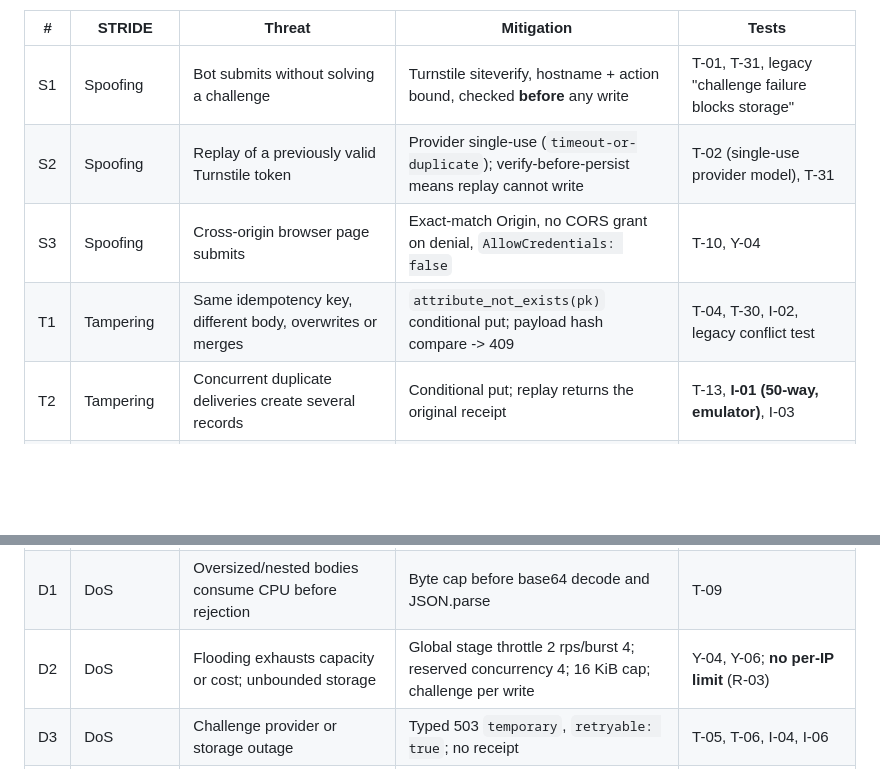
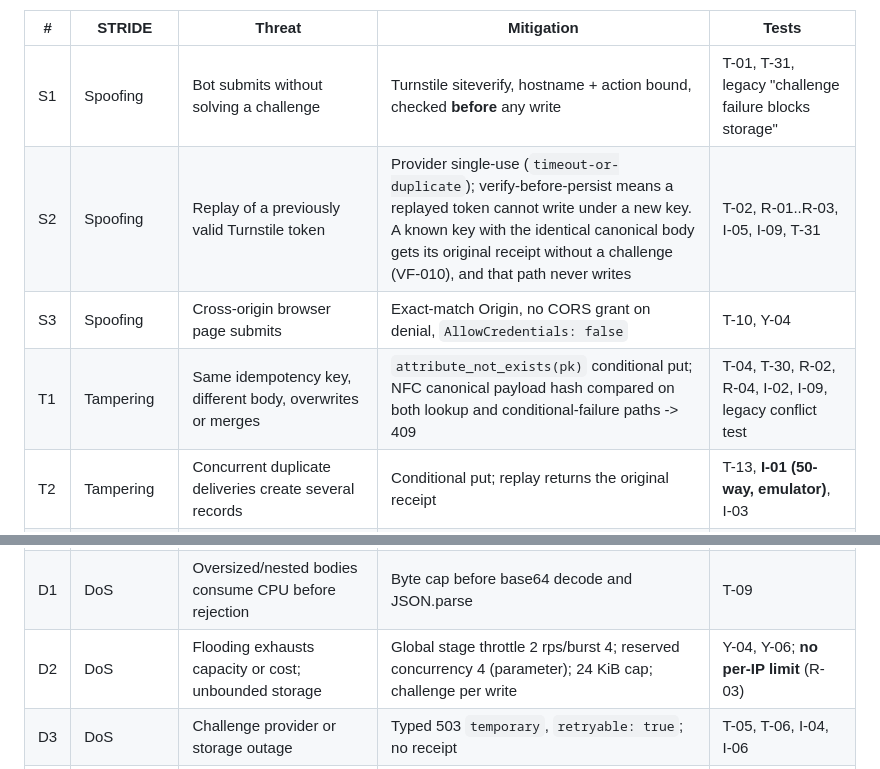
Before and after one commit to kemiller2002/vitium, a Markdown page: docs/security/INTAKE-THREAT-MODEL.md, 2 parts joined by grey strips. GitHub-like rendering; blank space fills up the shorter version.

```diff
--- a/docs/security/INTAKE-THREAT-MODEL.md
+++ b/docs/security/INTAKE-THREAT-MODEL.md
@@ -42,9 +42,9 @@ Test IDs: `T-xx` = `tests/intake-core.test.mjs` / `intake-canary.test.mjs` / `in
 | # | STRIDE | Threat | Mitigation | Tests |
 |---|---|---|---|---|
 | S1 | Spoofing | Bot submits without solving a challenge | Turnstile siteverify, hostname + action bound, checked **before** any write | T-01, T-31, legacy "challenge failure blocks storage" |
-| S2 | Spoofing | Replay of a previously valid Turnstile token | Provider single-use (`timeout-or-duplicate`); verify-before-persist means replay cannot write | T-02 (single-use provider model), T-31 |
+| S2 | Spoofing | Replay of a previously valid Turnstile token | Provider single-use (`timeout-or-duplicate`); verify-before-persist means a replayed token cannot write under a new key. A known key with the identical canonical body gets its original receipt without a challenge (VF-010), and that path never writes | T-02, R-01..R-03, I-05, I-09, T-31 |
 | S3 | Spoofing | Cross-origin browser page submits | Exact-match Origin, no CORS grant on denial, `AllowCredentials: false` | T-10, Y-04 |
-| T1 | Tampering | Same idempotency key, different body, overwrites or merges | `attribute_not_exists(pk)` conditional put; payload hash compare -> 409 | T-04, T-30, I-02, legacy conflict test |
+| T1 | Tampering | Same idempotency key, different body, overwrites or merges | `attribute_not_exists(pk)` conditional put; NFC canonical payload hash compared on both lookup and conditional-failure paths -> 409 | T-04, T-30, R-02, R-04, I-02, I-09, legacy conflict test |
 | T2 | Tampering | Concurrent duplicate deliveries create several records | Conditional put; replay returns the original receipt | T-13, **I-01 (50-way, emulator)**, I-03 |
 | T3 | Tampering | Operator transitions race or are illegal | Revision + state conditional `UpdateItem`; `triage.mjs` legal graph | I-11, I-12, T-34 |
 | T4 | Tampering | Control characters/bidi spoof operator display or terminal | C0 (domain) + C1/bidi (intake) refused; CLI prints through JSON.stringify | D-04, T-12 |
@@ -57,7 +57,7 @@ Test IDs: `T-xx` = `tests/intake-core.test.mjs` / `intake-canary.test.mjs` / `in
 | I6 | Info disclosure | Compromised intake Lambda reads all stored reports | IAM: no Query/Scan; GetItem limited by `dynamodb:Attributes` to receipt attributes; no index access | Y-03, I-07 (adapter projects only those), T-35. **IAM conditions not verified against real IAM** (R-01) |
 | I7 | Info disclosure | URL query, fragment or userinfo carries secrets | Domain strips userinfo/query/fragment; redactor screens path and text URLs | legacy pageUrl test, T-20 |
 | D1 | DoS | Oversized/nested bodies consume CPU before rejection | Byte cap before base64 decode and JSON.parse | T-09 |
-| D2 | DoS | Flooding exhausts capacity or cost; unbounded storage | Global stage throttle 2 rps/burst 4; reserved concurrency 4; 16 KiB cap; challenge per write | Y-04, Y-06; **no per-IP limit** (R-03) |
+| D2 | DoS | Flooding exhausts capacity or cost; unbounded storage | Global stage throttle 2 rps/burst 4; reserved concurrency 4 (parameter); 24 KiB cap; challenge per write | Y-04, Y-06; **no per-IP limit** (R-03) |
 | D3 | DoS | Challenge provider or storage outage | Typed 503 `temporary`, `retryable: true`; no receipt | T-05, T-06, I-04, I-06 |
 | D4 | DoS | Throttled storage | `ThrottlingException` -> 429 `throttled` | I-06, T-30 |
 | E1 | Elevation | Public API exposes operator operations | Only POST /api/v1/reports; everything else 404; no admin route | T-07, Y-04, legacy route test |
```
Also changed, not shown: docs/decisions/SEC-001-intake-redaction-quarantine-and-throttling.md (+9 -5 lines).
